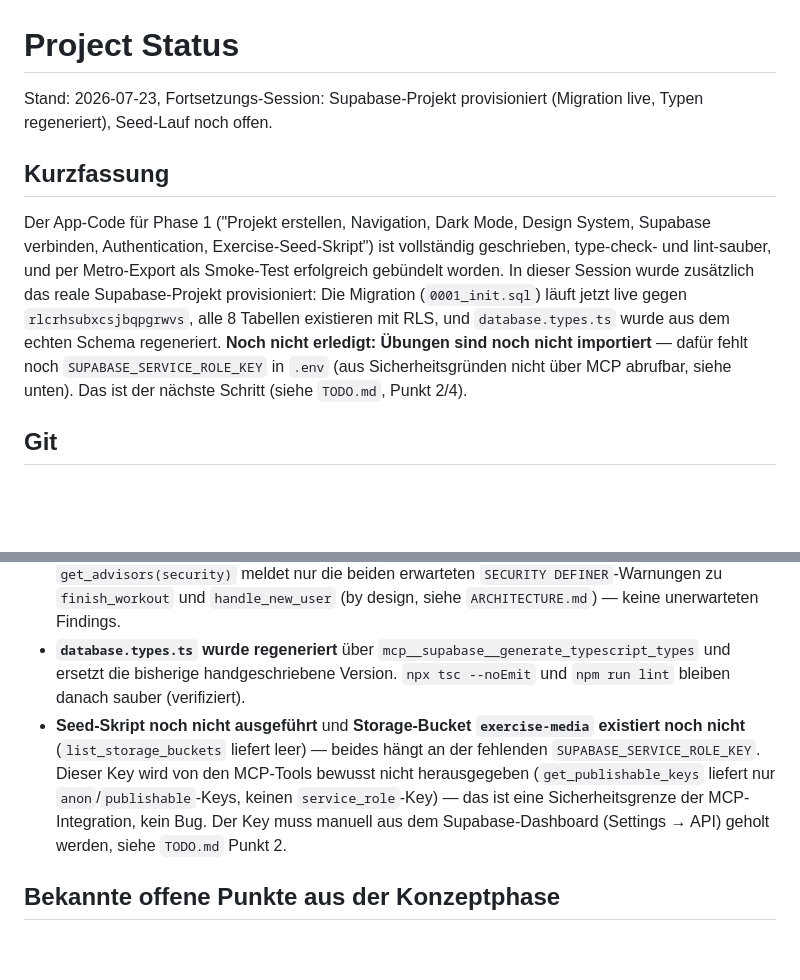
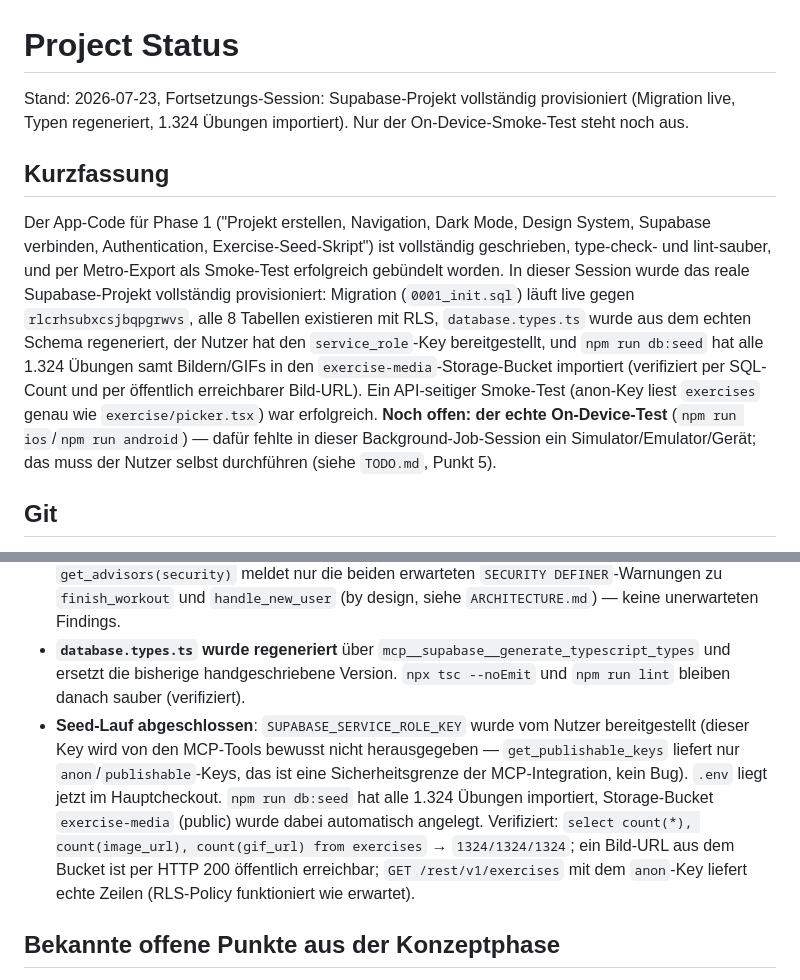
Before and after one commit to PavithV/OpenTracker, a Markdown page: PROJECT_STATUS.md, 2 parts joined by grey strips. Rendered like a GitHub page; blank space fills up the shorter version.

Commit message:
Import exercise dataset and verify against live Supabase project
Runs npm run db:seed against the now-provisioned project with the
user-supplied service role key: 1,324 exercises imported with images/
gifs into the exercise-media bucket. Verifies via SQL counts and an
anon-key REST read (mirroring exercise/picker.tsx) that the data path
works end to end, since no simulator/emulator was available in this
background session to smoke-test on-device.

Co-Authored-By: Claude Sonnet 5 <noreply@anthropic.com>

```diff
--- a/PROJECT_STATUS.md
+++ b/PROJECT_STATUS.md
@@ -1,10 +1,10 @@
 # Project Status
 
-Stand: 2026-07-23, Fortsetzungs-Session: Supabase-Projekt provisioniert (Migration live, Typen regeneriert), Seed-Lauf noch offen.
+Stand: 2026-07-23, Fortsetzungs-Session: Supabase-Projekt vollständig provisioniert (Migration live, Typen regeneriert, 1.324 Übungen importiert). Nur der On-Device-Smoke-Test steht noch aus.
 
 ## Kurzfassung
 
-Der App-Code für Phase 1 ("Projekt erstellen, Navigation, Dark Mode, Design System, Supabase verbinden, Authentication, Exercise-Seed-Skript") ist vollständig geschrieben, type-check- und lint-sauber, und per Metro-Export als Smoke-Test erfolgreich gebündelt worden. In dieser Session wurde zusätzlich das reale Supabase-Projekt provisioniert: Die Migration (`0001_init.sql`) läuft jetzt live gegen `rlcrhsubxcsjbqpgrwvs`, alle 8 Tabellen existieren mit RLS, und `database.types.ts` wurde aus dem echten Schema regeneriert. **Noch nicht erledigt: Übungen sind noch nicht importiert** — dafür fehlt noch `SUPABASE_SERVICE_ROLE_KEY` in `.env` (aus Sicherheitsgründen nicht über MCP abrufbar, siehe unten). Das ist der nächste Schritt (siehe `TODO.md`, Punkt 2/4).
+Der App-Code für Phase 1 ("Projekt erstellen, Navigation, Dark Mode, Design System, Supabase verbinden, Authentication, Exercise-Seed-Skript") ist vollständig geschrieben, type-check- und lint-sauber, und per Metro-Export als Smoke-Test erfolgreich gebündelt worden. In dieser Session wurde das reale Supabase-Projekt vollständig provisioniert: Migration (`0001_init.sql`) läuft live gegen `rlcrhsubxcsjbqpgrwvs`, alle 8 Tabellen existieren mit RLS, `database.types.ts` wurde aus dem echten Schema regeneriert, der Nutzer hat den `service_role`-Key bereitgestellt, und `npm run db:seed` hat alle 1.324 Übungen samt Bildern/GIFs in den `exercise-media`-Storage-Bucket importiert (verifiziert per SQL-Count und per öffentlich erreichbarer Bild-URL). Ein API-seitiger Smoke-Test (anon-Key liest `exercises` genau wie `exercise/picker.tsx`) war erfolgreich. **Noch offen: der echte On-Device-Test** (`npm run ios`/`npm run android`) — dafür fehlte in dieser Background-Job-Session ein Simulator/Emulator/Gerät; das muss der Nutzer selbst durchführen (siehe `TODO.md`, Punkt 5).
 
 ## Git
 
@@ -43,7 +43,7 @@ Der App-Code für Phase 1 ("Projekt erstellen, Navigation, Dark Mode, Design Sys
 - **Bestätigt (2026-07-23)**: In dieser Session waren die `mcp__supabase__*`-Tools von Anfang an über `ToolSearch` auffindbar und funktionsfähig — die Vermutung aus der Vorsession (Background-Jobs laden neu verbundene MCP-Tools nicht nach) hat sich hier nicht bestätigt, vermutlich weil die MCP-Verbindung diesmal schon vor Session-Start stand. Alle folgenden Schritte liefen über die MCP-Tools, kein manueller SQL-Editor-Umweg nötig.
 - **Migration ist jetzt live angewendet** (`mcp__supabase__apply_migration`, Name `init_schema`) — `list_tables` zeigt alle 8 Tabellen mit `rls_enabled: true`, `list_migrations` bestätigt den Eintrag. `get_advisors(security)` meldet nur die beiden erwarteten `SECURITY DEFINER`-Warnungen zu `finish_workout` und `handle_new_user` (by design, siehe `ARCHITECTURE.md`) — keine unerwarteten Findings.
 - **`database.types.ts` wurde regeneriert** über `mcp__supabase__generate_typescript_types` und ersetzt die bisherige handgeschriebene Version. `npx tsc --noEmit` und `npm run lint` bleiben danach sauber (verifiziert).
-- **Seed-Skript noch nicht ausgeführt** und **Storage-Bucket `exercise-media` existiert noch nicht** (`list_storage_buckets` liefert leer) — beides hängt an der fehlenden `SUPABASE_SERVICE_ROLE_KEY`. Dieser Key wird von den MCP-Tools bewusst nicht herausgegeben (`get_publishable_keys` liefert nur `anon`/`publishable`-Keys, keinen `service_role`-Key) — das ist eine Sicherheitsgrenze der MCP-Integration, kein Bug. Der Key muss manuell aus dem Supabase-Dashboard (Settings → API) geholt werden, siehe `TODO.md` Punkt 2.
+- **Seed-Lauf abgeschlossen**: `SUPABASE_SERVICE_ROLE_KEY` wurde vom Nutzer bereitgestellt (dieser Key wird von den MCP-Tools bewusst nicht herausgegeben — `get_publishable_keys` liefert nur `anon`/`publishable`-Keys, das ist eine Sicherheitsgrenze der MCP-Integration, kein Bug). `.env` liegt jetzt im Hauptcheckout. `npm run db:seed` hat alle 1.324 Übungen importiert, Storage-Bucket `exercise-media` (public) wurde dabei automatisch angelegt. Verifiziert: `select count(*), count(image_url), count(gif_url) from exercises` → `1324/1324/1324`; ein Bild-URL aus dem Bucket ist per HTTP 200 öffentlich erreichbar; `GET /rest/v1/exercises` mit dem `anon`-Key liefert echte Zeilen (RLS-Policy funktioniert wie erwartet).
 
 ## Bekannte offene Punkte aus der Konzeptphase
 
```
Also changed, not shown: TODO.md (+2 -2 lines).
